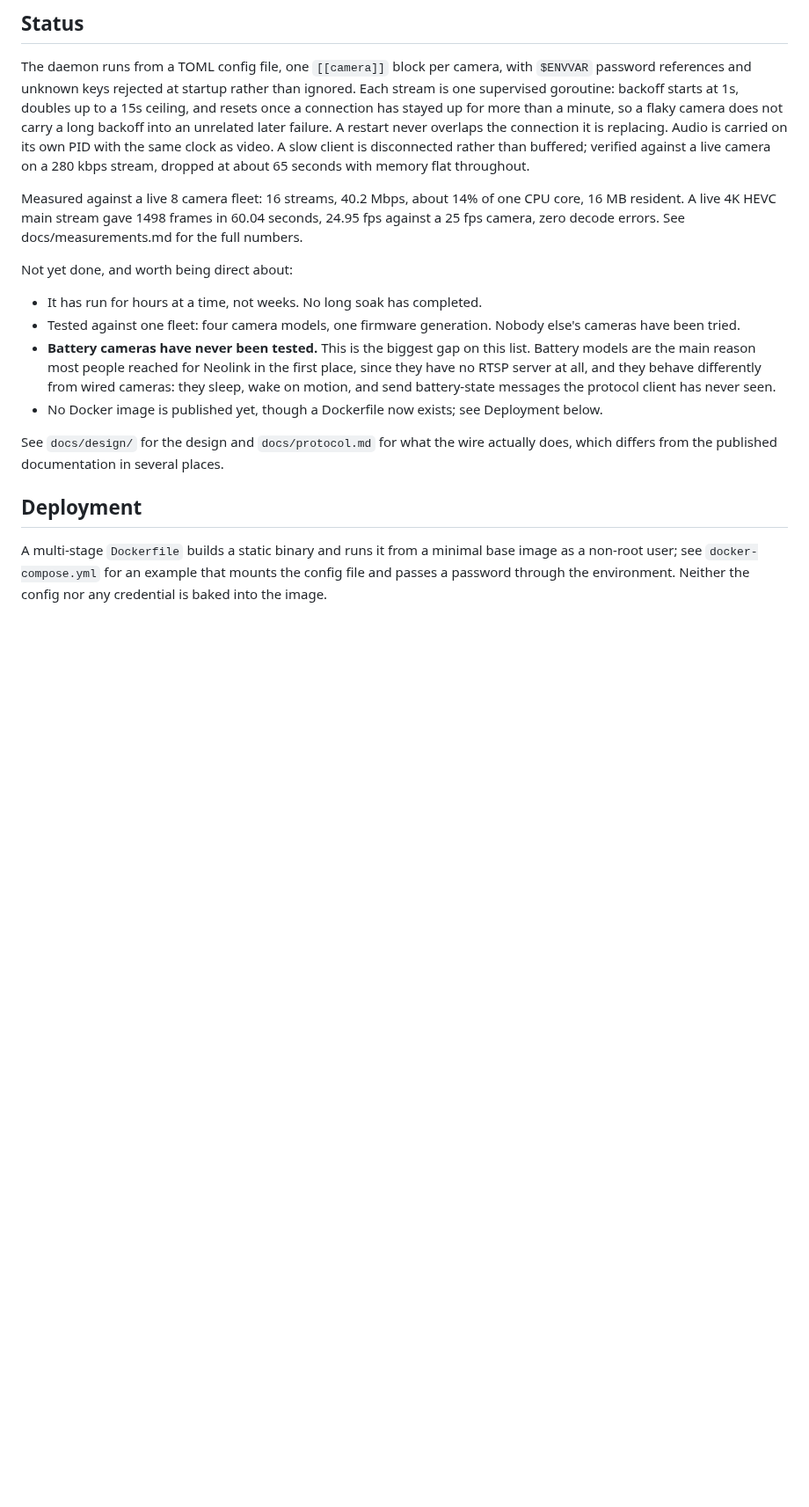
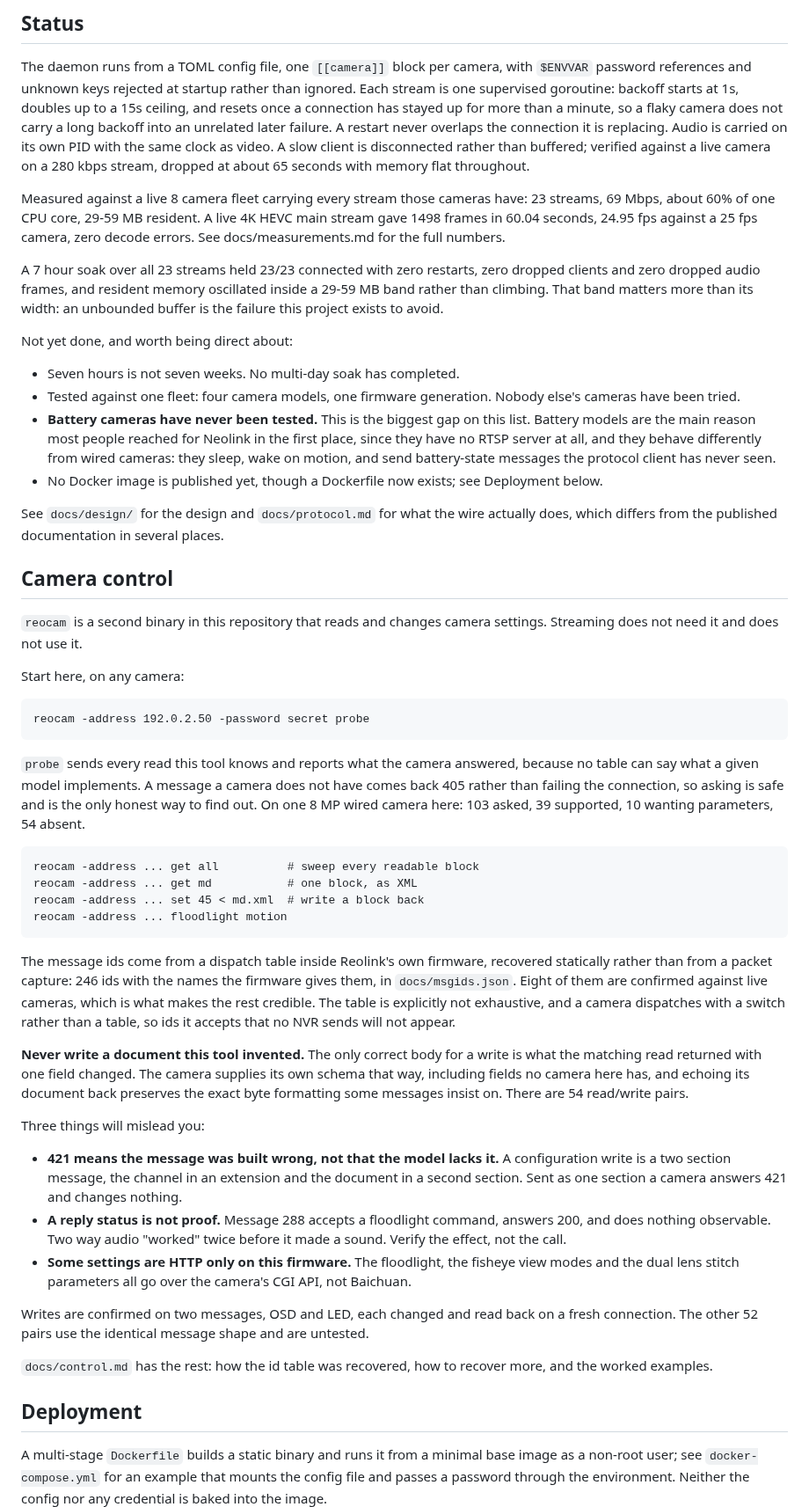
Before and after one commit to VoltTech21/reostream, a Markdown page: README.md, the part around the change. Shown at 88% size. Drawn GitHub-style; blank space fills up the shorter version.

````diff
--- a/README.md
+++ b/README.md
@@ -115,14 +115,19 @@ clock as video. A slow client is disconnected rather than buffered; verified aga
 live camera on a 280 kbps stream, dropped at about 65 seconds with memory flat
 throughout.
 
-Measured against a live 8 camera fleet: 16 streams, 40.2 Mbps, about 14% of one CPU
-core, 16 MB resident. A live 4K HEVC main stream gave 1498 frames in 60.04 seconds,
-24.95 fps against a 25 fps camera, zero decode errors. See docs/measurements.md for the
-full numbers.
+Measured against a live 8 camera fleet carrying every stream those cameras have: 23
+streams, 69 Mbps, about 60% of one CPU core, 29-59 MB resident. A live 4K HEVC main
+stream gave 1498 frames in 60.04 seconds, 24.95 fps against a 25 fps camera, zero decode
+errors. See docs/measurements.md for the full numbers.
+
+A 7 hour soak over all 23 streams held 23/23 connected with zero restarts, zero dropped
+clients and zero dropped audio frames, and resident memory oscillated inside a 29-59 MB
+band rather than climbing. That band matters more than its width: an unbounded buffer is
+the failure this project exists to avoid.
 
 Not yet done, and worth being direct about:
 
-- It has run for hours at a time, not weeks. No long soak has completed.
+- Seven hours is not seven weeks. No multi-day soak has completed.
 - Tested against one fleet: four camera models, one firmware generation. Nobody else's
   cameras have been tried.
 - **Battery cameras have never been tested.** This is the biggest gap on this list.
@@ -135,6 +140,61 @@ Not yet done, and worth being direct about:
 
 See `docs/design/` for the design and `docs/protocol.md` for what the wire actually
 does, which differs from the published documentation in several places.
+
+## Camera control
+
+`reocam` is a second binary in this repository that reads and changes camera settings.
+Streaming does not need it and does not use it.
+
+Start here, on any camera:
+
+```
+reocam -address 192.0.2.50 -password secret probe
+```
+
+`probe` sends every read this tool knows and reports what the camera answered, because
+no table can say what a given model implements. A message a camera does not have comes
+back 405 rather than failing the connection, so asking is safe and is the only honest
+way to find out. On one 8 MP wired camera here: 103 asked, 39 supported, 10 wanting
+parameters, 54 absent.
+
+```
+reocam -address ... get all          # sweep every readable block
+reocam -address ... get md           # one block, as XML
+reocam -address ... set 45 < md.xml  # write a block back
+reocam -address ... floodlight motion
+```
+
+The message ids come from a dispatch table inside Reolink's own firmware, recovered
+statically rather than from a packet capture: 246 ids with the names the firmware gives
+them, in `docs/msgids.json`. Eight of them are confirmed against live cameras, which is
+what makes the rest credible. The table is explicitly not exhaustive, and a camera
+dispatches with a switch rather than a table, so ids it accepts that no NVR sends will
+not appear.
+
+**Never write a document this tool invented.** The only correct body for a write is what
+the matching read returned with one field changed. The camera supplies its own schema
+that way, including fields no camera here has, and echoing its document back preserves
+the exact byte formatting some messages insist on. There are 54 read/write pairs.
+
+Three things will mislead you:
+
+- **421 means the message was built wrong, not that the model lacks it.** A
+  configuration write is a two section message, the channel in an extension and the
+  document in a second section. Sent as one section a camera answers 421 and changes
+  nothing.
+- **A reply status is not proof.** Message 288 accepts a floodlight command, answers
+  200, and does nothing observable. Two way audio "worked" twice before it made a sound.
+  Verify the effect, not the call.
+- **Some settings are HTTP only on this firmware.** The floodlight, the fisheye view
+  modes and the dual lens stitch parameters all go over the camera's CGI API, not
+  Baichuan.
+
+Writes are confirmed on two messages, OSD and LED, each changed and read back on a fresh
+connection. The other 52 pairs use the identical message shape and are untested.
+
+`docs/control.md` has the rest: how the id table was recovered, how to recover more, and
+the worked examples.
 
 ## Deployment
 
````
Also changed, not shown: NEXT.md (+24 -16 lines), docs/control.md (added, +153 -0 lines).
